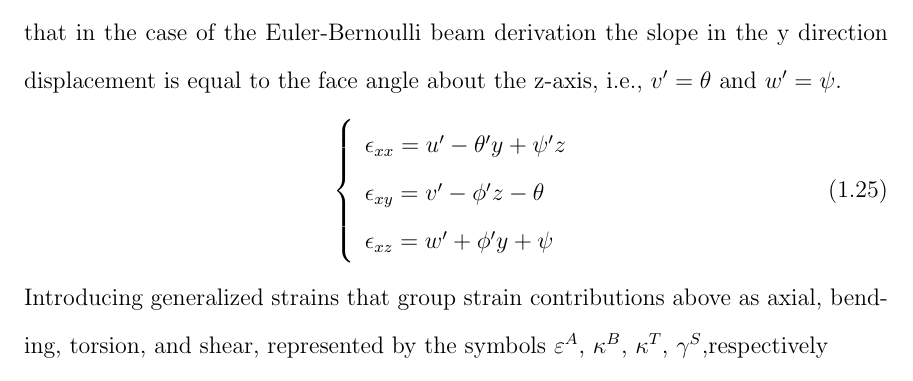
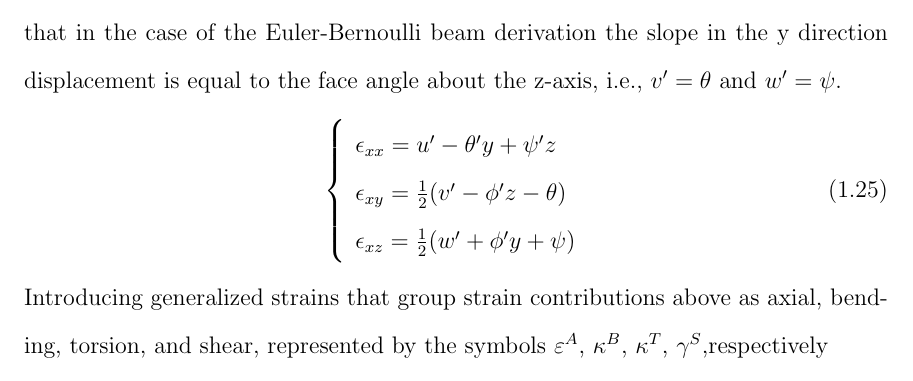
Before and after one commit to cameron1320/Cameron, a LaTeX thesis (main.tex, which reads chapters/RotorFE.tex): part of page 13 of 19, cut so that both start at the same text. Compiled offline with pdfLaTeX; a LaTeX package or settings file that is missing is left out.

Commit message:
minor changes to equations made on Lindsay's computer
Will need to merge with changes made after.

```diff
--- a/chapters/RotorFE.tex
+++ b/chapters/RotorFE.tex
@@ -145,8 +145,8 @@ Now the subscript c is dropped and $ u $,$ v $, and $ w $ are representative of
 \begin{equation}\label{eq:StrainEvaluatedSimple}
 \left\{\begin{array}{l}
 \epsilon_{xx}=u'-\theta'y+\psi'z\\
-\epsilon_{xy}=v'-\phi'z-\theta\\
-\epsilon_{xz}=w'+\phi'y+\psi
+\epsilon_{xy}=\frac{1}{2}(v'-\phi'z-\theta)\\
+\epsilon_{xz}=\frac{1}{2}(w'+\phi'y+\psi)
 \end{array}\right.
 \end{equation}
 Introducing generalized strains that group strain contributions above as axial, bending, torsion, and shear, represented by the symbols $ \varepsilon^A $, $ \kappa^{B} $, $ \kappa^T $, $ \gamma^S $,respectively
```
